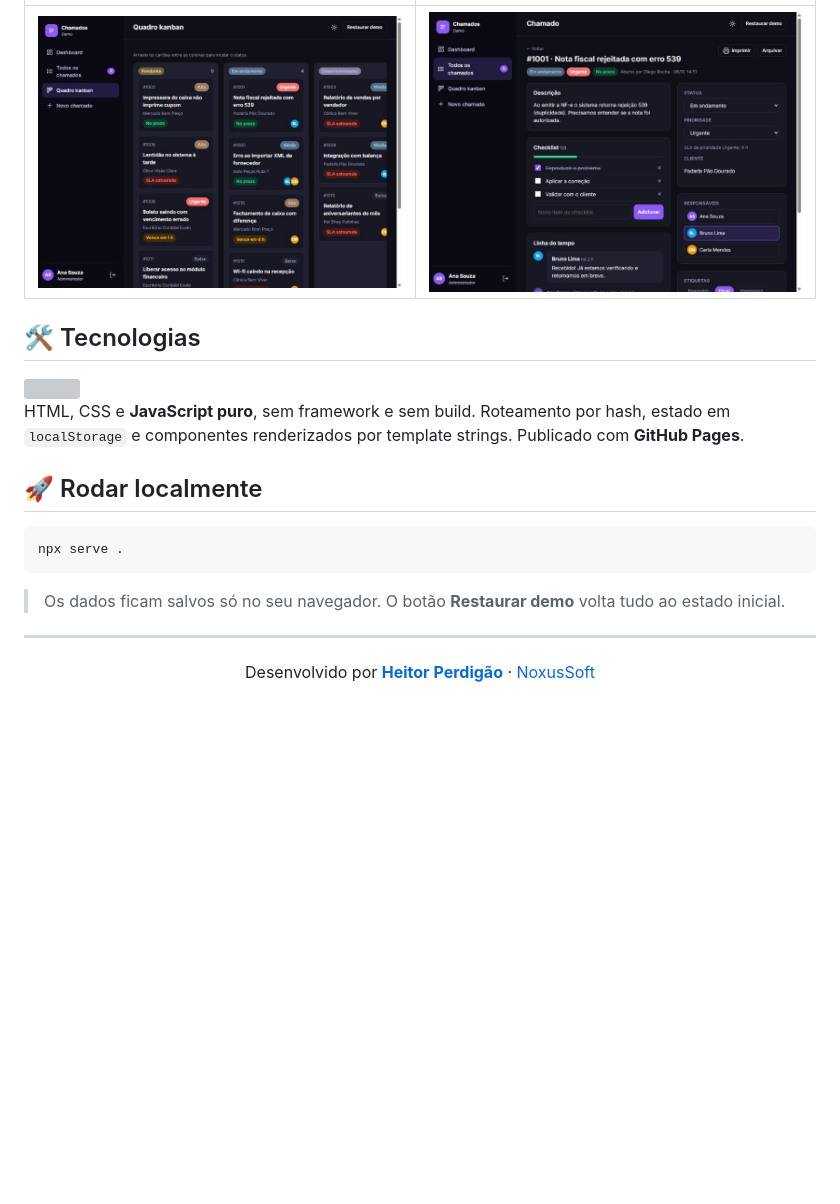
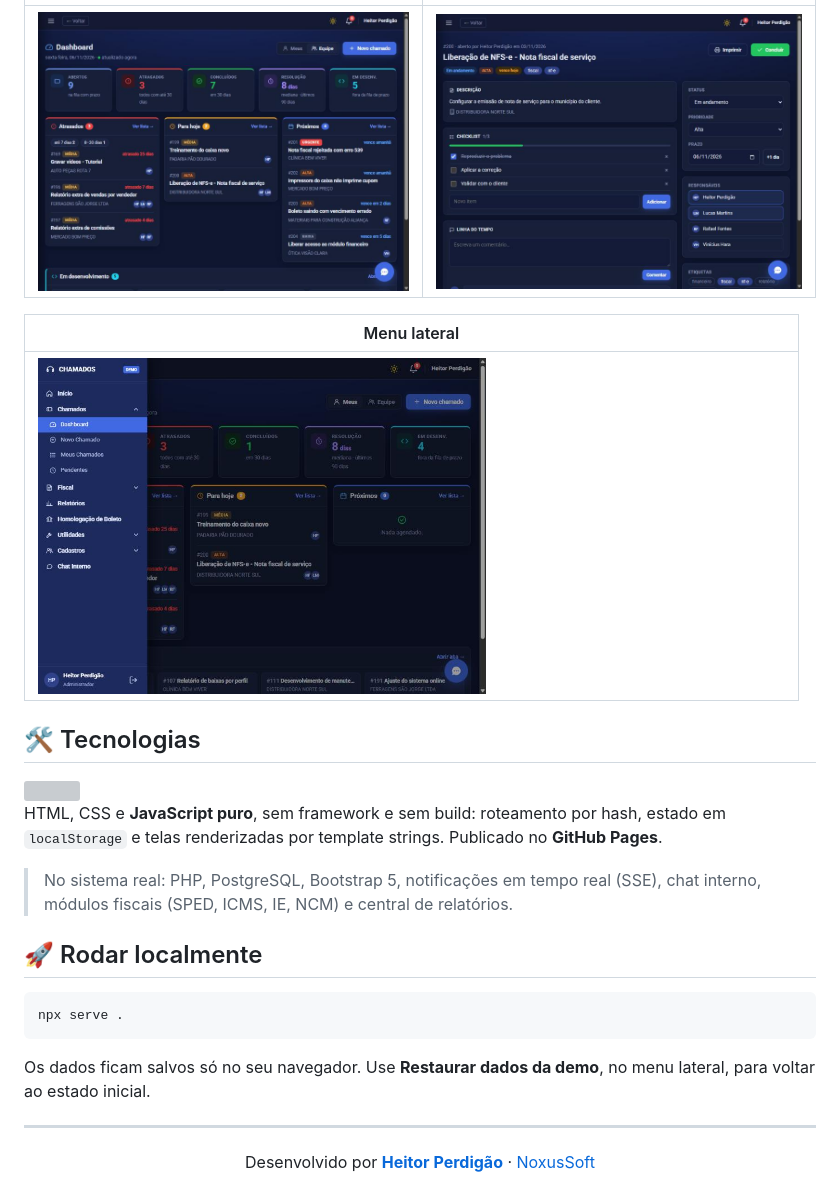
Before and after one commit to heitorperdigao/sistema-de-chamados-demo, a Markdown page: README.md, the part around one of its changes. Drawn GitHub-style; pictures changed too: docs/chamado.jpg, docs/dashboard.jpg, docs/kanban.jpg (deleted); blank space fills up the shorter version; grey boxes are pictures that could not be loaded.

Commit message:
Demo refeita com o visual e o fluxo do sistema real: Início, Dashboard por prazo, menu lateral

````diff
--- a/README.md
+++ b/README.md
@@ -42,12 +43,17 @@ O sistema real é privado (PHP + PostgreSQL, com dados de clientes). Esta demo r
 |---|---|
-| <img src="docs/kanban.jpg" /> | <img src="docs/chamado.jpg" /> |
+| <img src="docs/dashboard.jpg" /> | <img src="docs/chamado.jpg" /> |
+
+| Menu lateral |
+|---|
+| <img src="docs/menu.jpg" width="60%" /> |
 
 ## 🛠️ Tecnologias
 
 <img src="https://skillicons.dev/icons?i=html,css,js,github&theme=dark" />
 
-HTML, CSS e **JavaScript puro**, sem framework e sem build. Roteamento por hash, estado em `localStorage` e componentes renderizados por template strings.
-Publicado com **GitHub Pages**.
+HTML, CSS e **JavaScript puro**, sem framework e sem build: roteamento por hash, estado em `localStorage` e telas renderizadas por template strings. Publicado no **GitHub Pages**.
+
+> No sistema real: PHP, PostgreSQL, Bootstrap 5, notificações em tempo real (SSE), chat interno, módulos fiscais (SPED, ICMS, IE, NCM) e central de relatórios.
 
 ## 🚀 Rodar localmente
 
@@ -55,7 +61,7 @@ Publicado com **GitHub Pages**.
 npx serve .
 ```
 
-> Os dados ficam salvos só no seu navegador. O botão **Restaurar demo** volta tudo ao estado inicial.
+Os dados ficam salvos só no seu navegador. Use **Restaurar dados da demo**, no menu lateral, para voltar ao estado inicial.
 
 ---
 
````
Also changed, not shown: other parts of README.md (+20 -19 lines), docs/inicio.jpg (added), docs/login.jpg (deleted), 4 other files.
